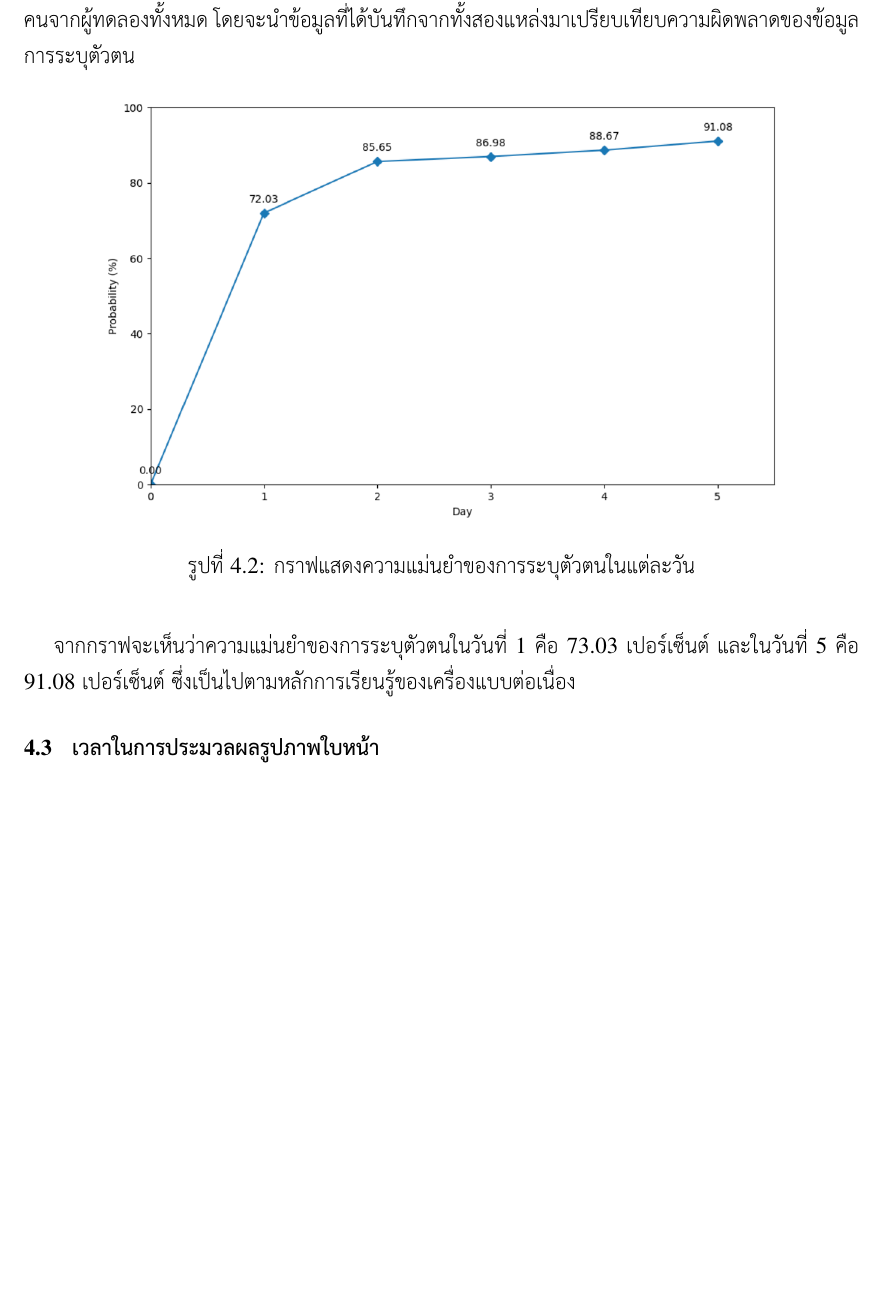
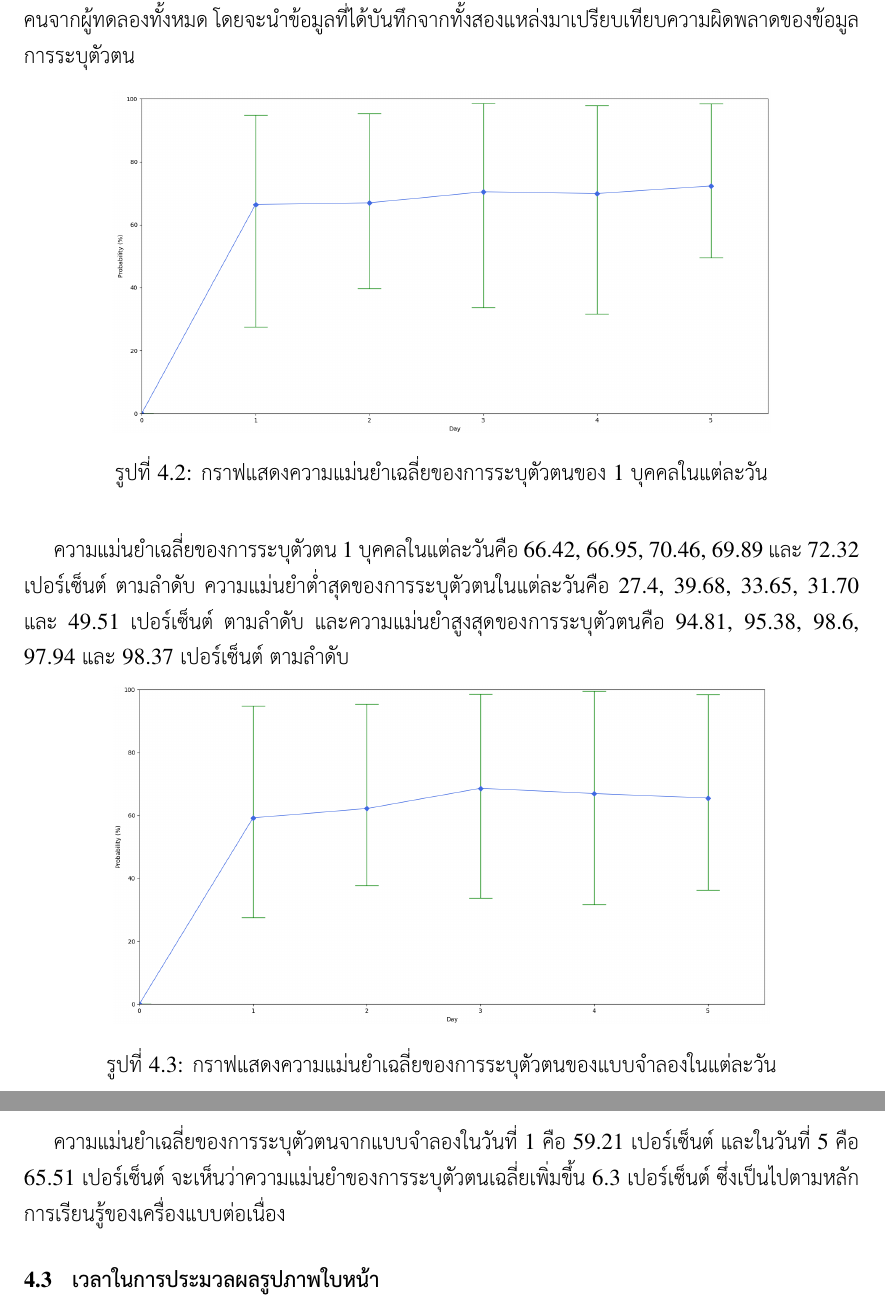
Before and after one commit to protonnote/Facial-authentication-system-for-building-access-using-adaptive-machine-learning-algorithm, a LaTeX thesis (cpe-project-ex/sampleReport.tex, which reads cpe-project-ex/chapters/eval.tex): part of page 27 of 43 before the commit and two parts of pages 27 and 28 of 43 after it, the two joined at a grey line, cut so that both start at the same text, the shorter picture padded with empty space. Compiled offline with XeLaTeX; a missing font is replaced by an installed copy or a similar font.

Commit message:
update 28/2/23

```diff
--- a/cpe-project-ex/chapters/eval.tex
+++ b/cpe-project-ex/chapters/eval.tex
@@ -44,10 +44,17 @@ F1 Score=\frac{2\cdot True Positive}{2\cdot True Positive + False Positive + Fal
 
 \begin{figure}[!ht]
     \begin{center}
-      \includegraphics[scale=.5]{pic/Note_percent.png}
-      \caption[กราฟแสดงความแม่นยำของการระบุตัวตนในแต่ละวัน]{กราฟแสดงความแม่นยำของการระบุตัวตนในแต่ละวัน}
+      \includegraphics[scale=.35]{pic/acc_note.png}
+      \caption[กราฟแสดงความแม่นยำเฉลี่ยของการระบุตัวตนของ 1 บุคคลในแต่ละวัน]{กราฟแสดงความแม่นยำเฉลี่ยของการระบุตัวตนของ 1 บุคคลในแต่ละวัน}
       \label{fig:face_graph}
     \end{center}
   \end{figure}
 
-\indent จากกราฟจะเห็นว่าความแม่นยำของการระบุตัวตนในวันที่ 1 คือ 73.03 เปอร์เซ็นต์ และในวันที่ 5 คือ 91.08 เปอร์เซ็นต์ ซึ่งเป็นไปตามหลักการเรียนรู้ของเครื่องแบบต่อเนื่อง
+\indent ความแม่นยำเฉลี่ยของการระบุตัวตน 1 บุคคลในแต่ละวันคือ 66.42, 66.95, 70.46, 69.89 และ 72.32 เปอร์เซ็นต์ ตามลำดับ ความแม่นยำต่ำสุดของการระบุตัวตนในแต่ละวันคือ 27.4, 39.68, 33.65, 31.70 และ 49.51 เปอร์เซ็นต์
+ตามลำดับ และความแม่นยำสูงสุดของการระบุตัวตนคือ 94.81, 95.38, 98.6, 97.94 และ 98.37 เปอร์เซ็นต์ ตามลำดับ
+
+
+\begin{figure}[!ht]
+    \begin{center}
+      \includegraphics[scale=.35]{pic/acc_all.png}
+      \caption[กราฟแสดงความแม่นยำเฉลี่ยของการระบุตัวตนของแบบจำลองในแต่ละวัน]{กราฟแสดงความแม่นยำเฉลี่ยของการระบุตัวตนของแบบจำลองในแต่ละวัน}
@@ -54,3 +66,6 @@ F1 Score=\frac{2\cdot True Positive}{2\cdot True Positive + False Positive + Fal
+\indent ความแม่นยำเฉลี่ยของการระบุตัวตนจากแบบจำลองในวันที่ 1 คือ 59.21 เปอร์เซ็นต์ และในวันที่ 5 คือ 65.51 เปอร์เซ็นต์ จะเห็นว่าความแม่นยำของการระบุตัวตนเฉลี่ยเพิ่มขึ้น 6.3 เปอร์เซ็นต์
+ซึ่งเป็นไปตามหลักการเรียนรู้ของเครื่องแบบต่อเนื่อง
+
 
 
 \section{เวลาในการประมวลผลรูปภาพใบหน้า}
```
Also changed, not shown: cpe-project-ex/chapters/frontmatter.tex (+4 -2 lines), cpe-project-ex/pic/Time_1.png, cpe-project-ex/pic/acc_all.png (added), cpe-project-ex/pic/acc_note.png (added), cpe-project-ex/chapters/eval.tex (10 more changed lines), 7 other files.
